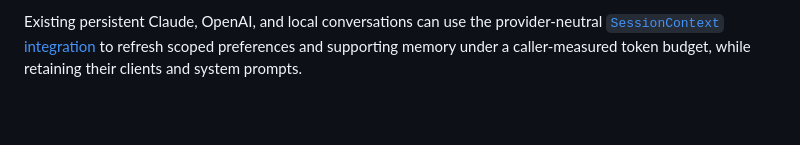
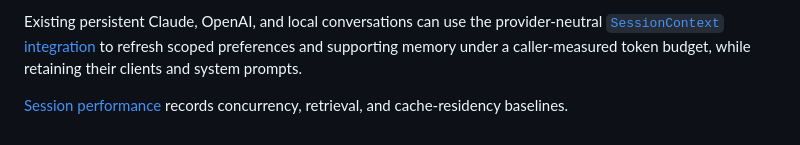
Before and after one commit to Magic-Man-us/MemoryCore, a Markdown page: README.md, the part around the change. Rendered like a GitHub page; blank space fills up the shorter version.

Commit message:
docs: link session performance measurements

```diff
--- a/README.md
+++ b/README.md
@@ -187,3 +187,5 @@ Existing persistent Claude, OpenAI, and local conversations can use the provider
 [`SessionContext` integration](docs/persistent-sessions.md) to refresh scoped preferences
 and supporting memory under a caller-measured token budget, while retaining their clients
 and system prompts.
+
+[Session performance](docs/session-performance.md) records concurrency, retrieval, and cache-residency baselines.
```
